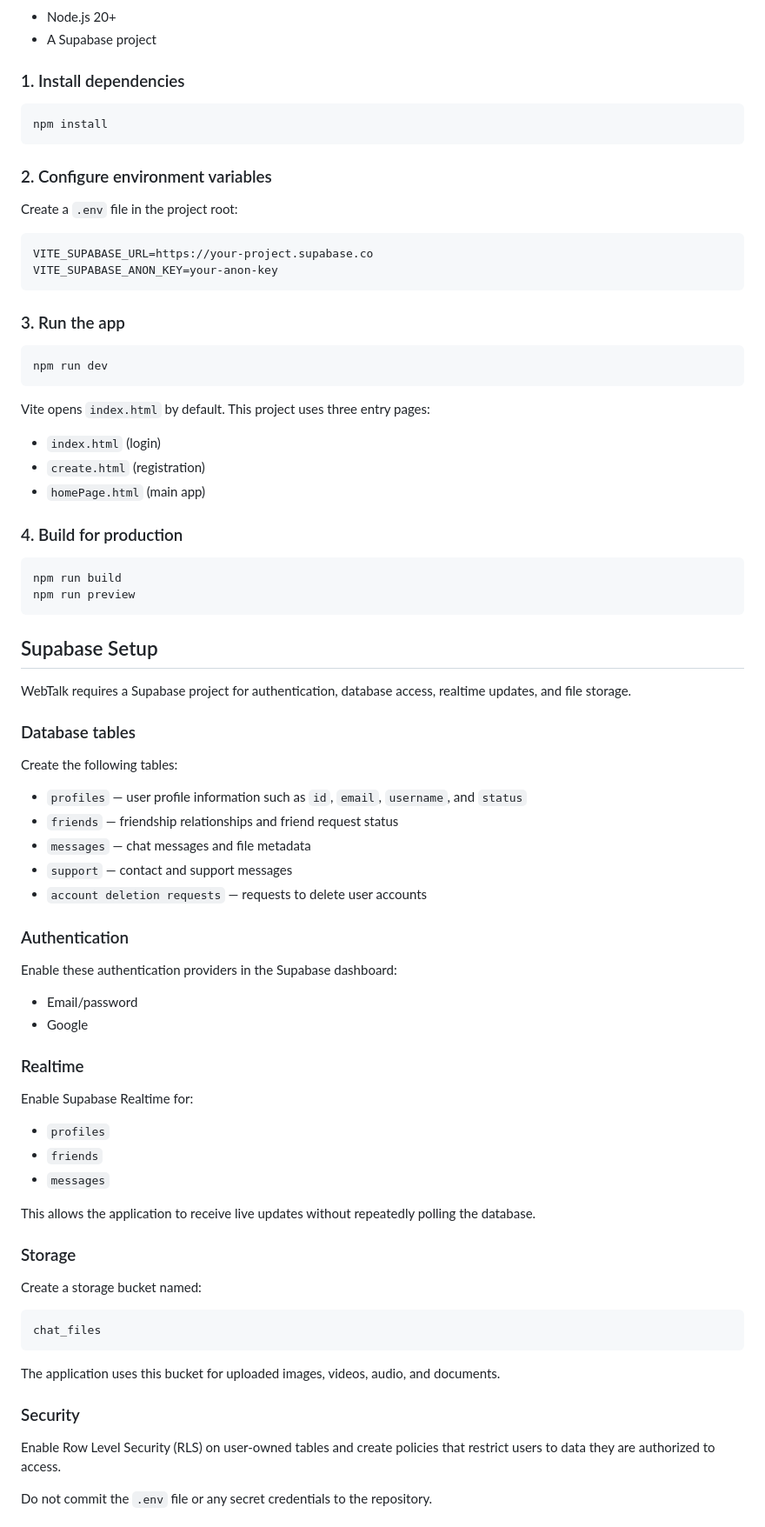
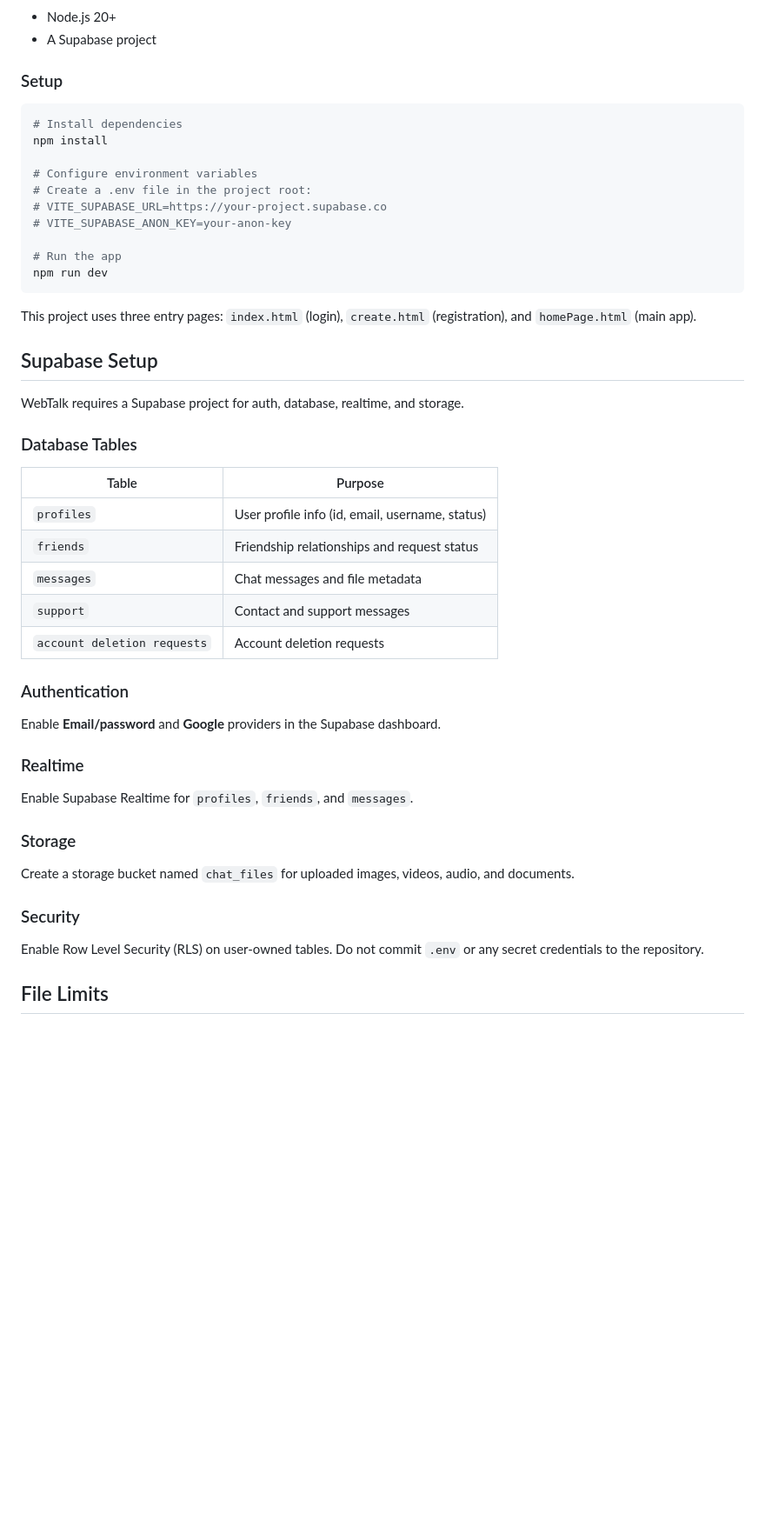
Before and after one commit to JobParado/Web-Talk, a Markdown page: README.md, the part around one of its changes. Shown at 87% size. Drawn GitHub-style; blank space fills up the shorter version.

Commit message:
Refine README content for clarity and conciseness
Updated README to improve clarity and conciseness, including changes to the setup instructions and project overview.

````diff
--- a/README.md
+++ b/README.md
@@ -71,84 +67,52 @@ Media files are uploaded to Supabase Storage, while message records store the as
 - Node.js 20+
 - A Supabase project
 
-### 1. Install dependencies
+### Setup
 
 ```bash
+# Install dependencies
 npm install
-```
 
-### 2. Configure environment variables
+# Configure environment variables
+# Create a .env file in the project root:
+# VITE_SUPABASE_URL=https://your-project.supabase.co
+# VITE_SUPABASE_ANON_KEY=your-anon-key
 
-Create a `.env` file in the project root:
-
-```env
-VITE_SUPABASE_URL=https://your-project.supabase.co
-VITE_SUPABASE_ANON_KEY=your-anon-key
-```
-
-### 3. Run the app
-
-```bash
+# Run the app
 npm run dev
 ```
 
-Vite opens `index.html` by default. This project uses three entry pages:
-
-- `index.html` (login)
-- `create.html` (registration)
-- `homePage.html` (main app)
-
-### 4. Build for production
-
-```bash
-npm run build
-npm run preview
-```
+This project uses three entry pages: `index.html` (login), `create.html` (registration), and `homePage.html` (main app).
 
 ## Supabase Setup
 
-WebTalk requires a Supabase project for authentication, database access, realtime updates, and file storage.
+WebTalk requires a Supabase project for auth, database, realtime, and storage.
 
-### Database tables
+### Database Tables
 
-Create the following tables:
-
-* `profiles` — user profile information such as `id`, `email`, `username`, and `status`
-* `friends` — friendship relationships and friend request status
-* `messages` — chat messages and file metadata
-* `support` — contact and support messages
-* `account deletion requests` — requests to delete user accounts
+| Table | Purpose |
+| --- | --- |
+| `profiles` | User profile info (id, email, username, status) |
+| `friends` | Friendship relationships and request status |
+| `messages` | Chat messages and file metadata |
+| `support` | Contact and support messages |
+| `account deletion requests` | Account deletion requests |
 
 ### Authentication
 
-Enable these authentication providers in the Supabase dashboard:
-
-* Email/password
-* Google
+Enable **Email/password** and **Google** providers in the Supabase dashboard.
 
 ### Realtime
 
-Enable Supabase Realtime for:
-
-* `profiles`
-* `friends`
-* `messages`
-
-This allows the application to receive live updates without repeatedly polling the database.
+Enable Supabase Realtime for `profiles`, `friends`, and `messages`.
 
 ### Storage
 
-Create a storage bucket named:
-
-```text
-chat_files
-```
-
-The application uses this bucket for uploaded images, videos, audio, and documents.
+Create a storage bucket named `chat_files` for uploaded images, videos, audio, and documents.
 
 ### Security
 
-Enable Row Level Security (RLS) on user-owned tables and create policies that restrict users to data they are authorized to access.
+Enable Row Level Security (RLS) on user-owned tables. Do not commit `.env` or any secret credentials to the repository.
 
-Do not commit the `.env` file or any secret credentials to the repository.
+## File Limits
 
````
Also changed, not shown: other parts of README.md (+13 -22 lines).
